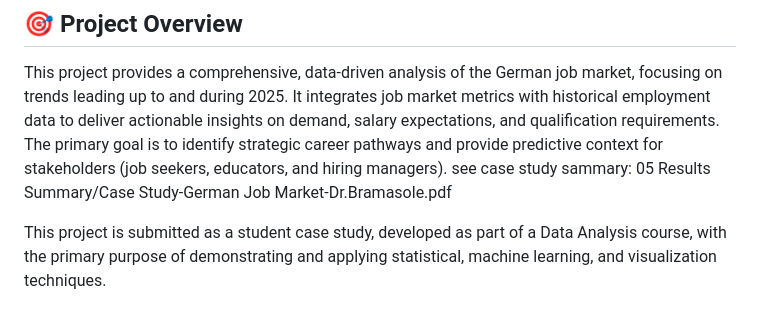
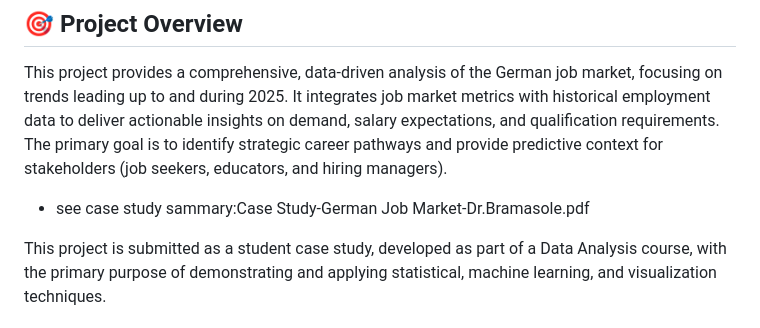
Before and after one commit to L-Bramasole/German_2025_Job_Market_Strtegic_Analysis, a Markdown page: README.md, the part around the change. GitHub-like rendering.

Commit message:
Fix case study summary link in README.md

```diff
--- a/README.md
+++ b/README.md
@@ -2,8 +2,8 @@
 ## 🎯 Project Overview
 This project provides a comprehensive, data-driven analysis of the German job market, focusing on trends leading up to and during 2025. It integrates job market metrics with historical employment data to deliver actionable insights on demand, salary expectations, and qualification requirements.
 The primary goal is to identify strategic career pathways and provide predictive context for stakeholders (job seekers, educators, and hiring managers).
-see case study sammary:
-05 Results Summary/Case Study-German Job Market-Dr.Bramasole.pdf
+
+* see case study sammary:Case Study-German Job Market-Dr.Bramasole.pdf
 
 This project is submitted as a student case study, developed as part of a Data Analysis course, with the primary purpose of demonstrating and applying statistical, machine learning, and visualization techniques.
 ## Key Questions Addressed:
```
